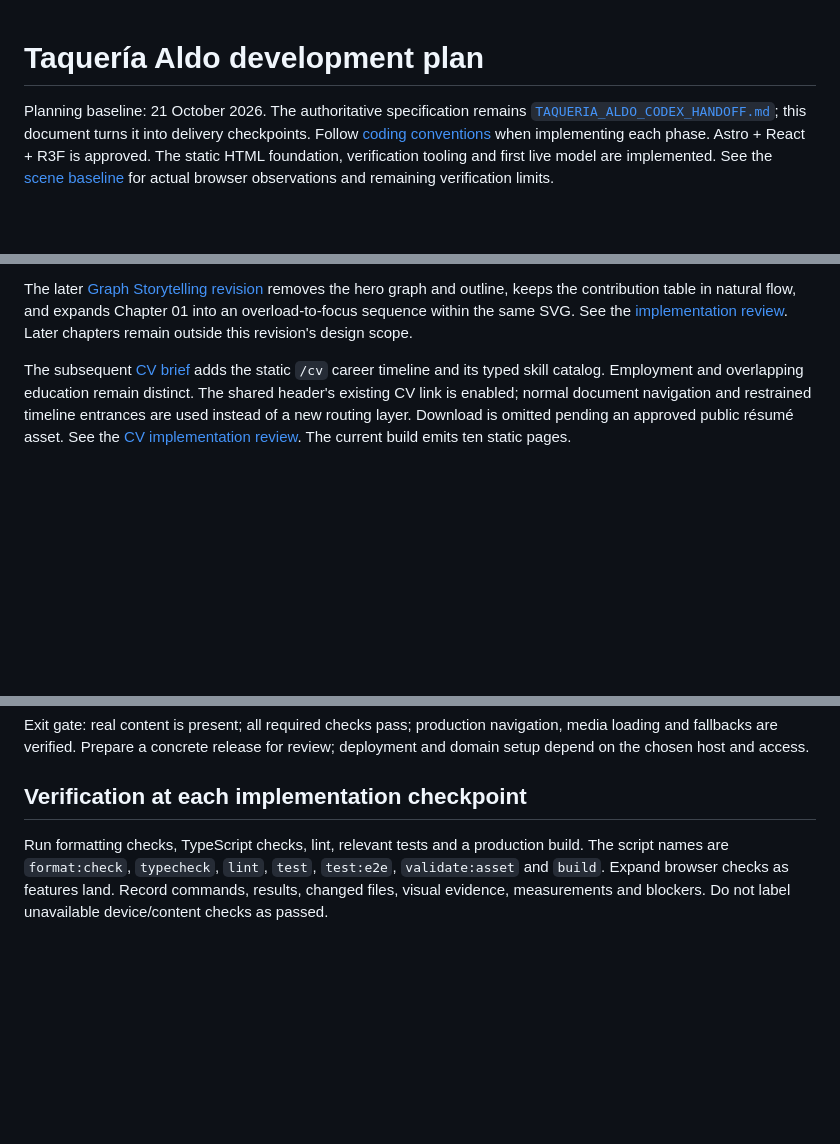
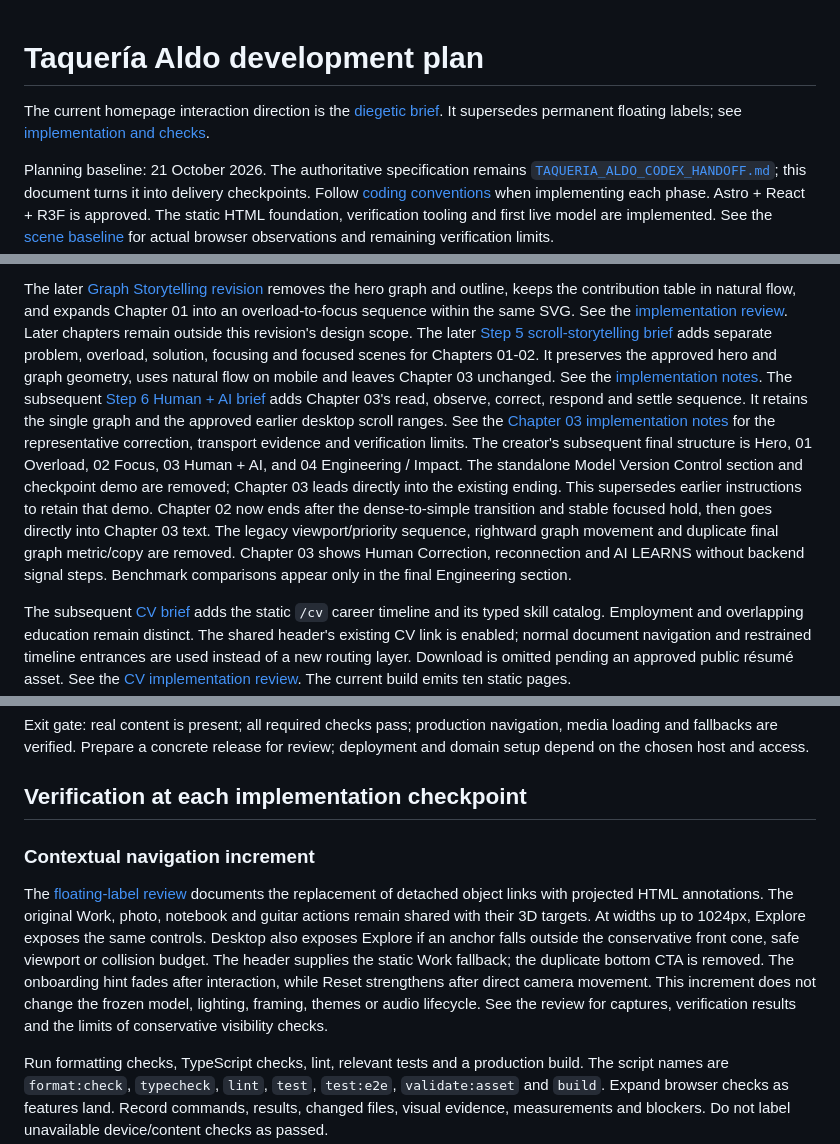
Before and after one commit to Aldo8738/Portfolio, a Markdown page: docs/DEVELOPMENT_PLAN.md, 3 parts joined by grey strips. Rendered like a GitHub page; blank space fills up the shorter version.

Commit message:
Document approved scene interactions and portfolio chapter structure

```diff
--- a/docs/DEVELOPMENT_PLAN.md
+++ b/docs/DEVELOPMENT_PLAN.md
@@ -1,4 +1,6 @@
 # Taquería Aldo development plan
+
+The current homepage interaction direction is the [diegetic brief](taqueria-diegetic-interactions-codex-plan.md). It supersedes permanent floating labels; see [implementation and checks](qa/DIEGETIC_INTERACTIONS.md).
 
 Planning baseline: 21 October 2026. The authoritative specification remains
 [`TAQUERIA_ALDO_CODEX_HANDOFF.md`](../TAQUERIA_ALDO_CODEX_HANDOFF.md); this document
@@ -41,6 +43,25 @@ removes the hero graph and outline, keeps the contribution table in natural flow
 and expands Chapter 01 into an overload-to-focus sequence within the same SVG.
 See the [implementation review](qa/KNOWLEDGE_BRIDGE_GRAPH_STORYTELLING.md).
 Later chapters remain outside this revision's design scope.
+The later [Step 5 scroll-storytelling brief](knowledge-bridge-step-5-scroll-storytelling.md)
+adds separate problem, overload, solution, focusing and focused scenes for Chapters
+01-02. It preserves the approved hero and graph geometry, uses natural flow on
+mobile and leaves Chapter 03 unchanged. See the
+[implementation notes](qa/KNOWLEDGE_BRIDGE_STEP_5.md).
+The subsequent [Step 6 Human + AI brief](knowledge-bridge-step-6-human-ai-chapter.md)
+adds Chapter 03's read, observe, correct, respond and settle sequence. It retains
+the single graph and the approved earlier desktop scroll ranges. See the
+[Chapter 03 implementation notes](qa/KNOWLEDGE_BRIDGE_STEP_6.md) for the
+representative correction, transport evidence and verification limits.
+The creator's subsequent final structure is Hero, 01 Overload, 02 Focus,
+03 Human + AI, and 04 Engineering / Impact. The standalone Model Version Control
+section and checkpoint demo are removed; Chapter 03 leads directly into the
+existing ending. This supersedes earlier instructions to retain that demo.
+Chapter 02 now ends after the dense-to-simple transition and stable focused hold,
+then goes directly into Chapter 03 text. The legacy viewport/priority sequence,
+rightward graph movement and duplicate final graph metric/copy are removed.
+Chapter 03 shows Human Correction, reconnection and AI LEARNS without backend
+signal steps. Benchmark comparisons appear only in the final Engineering section.
 
 The subsequent [CV brief](CV_CODEX_IMPLEMENTATION_BRIEF.md) adds the static `/cv`
 career timeline and its typed skill catalog. Employment and overlapping education
@@ -483,6 +504,19 @@ deployment and domain setup depend on the chosen host and access.
 
 ## Verification at each implementation checkpoint
 
+### Contextual navigation increment
+
+The [floating-label review](qa/annotations/REVIEW.md) documents the replacement of
+detached object links with projected HTML annotations. The original Work, photo,
+notebook and guitar actions remain shared with their 3D targets. At widths up to
+1024px, Explore exposes the same controls. Desktop also exposes Explore if an
+anchor falls outside the conservative front cone, safe viewport or collision
+budget. The header supplies the static Work fallback; the duplicate bottom CTA
+is removed. The onboarding hint fades after interaction, while Reset strengthens
+after direct camera movement. This increment does not change the frozen model,
+lighting, framing, themes or audio lifecycle. See the review for captures,
+verification results and the limits of conservative visibility checks.
+
 Run formatting checks, TypeScript checks, lint, relevant tests and a production build.
 The script names are `format:check`, `typecheck`, `lint`, `test`, `test:e2e`,
 `validate:asset` and `build`. Expand browser checks as features land.
```
Also changed, not shown: other parts of docs/DEVELOPMENT_PLAN.md (+2 -0 lines), TAQUERIA_ALDO_CODEX_HANDOFF.md (+33 -0 lines).
